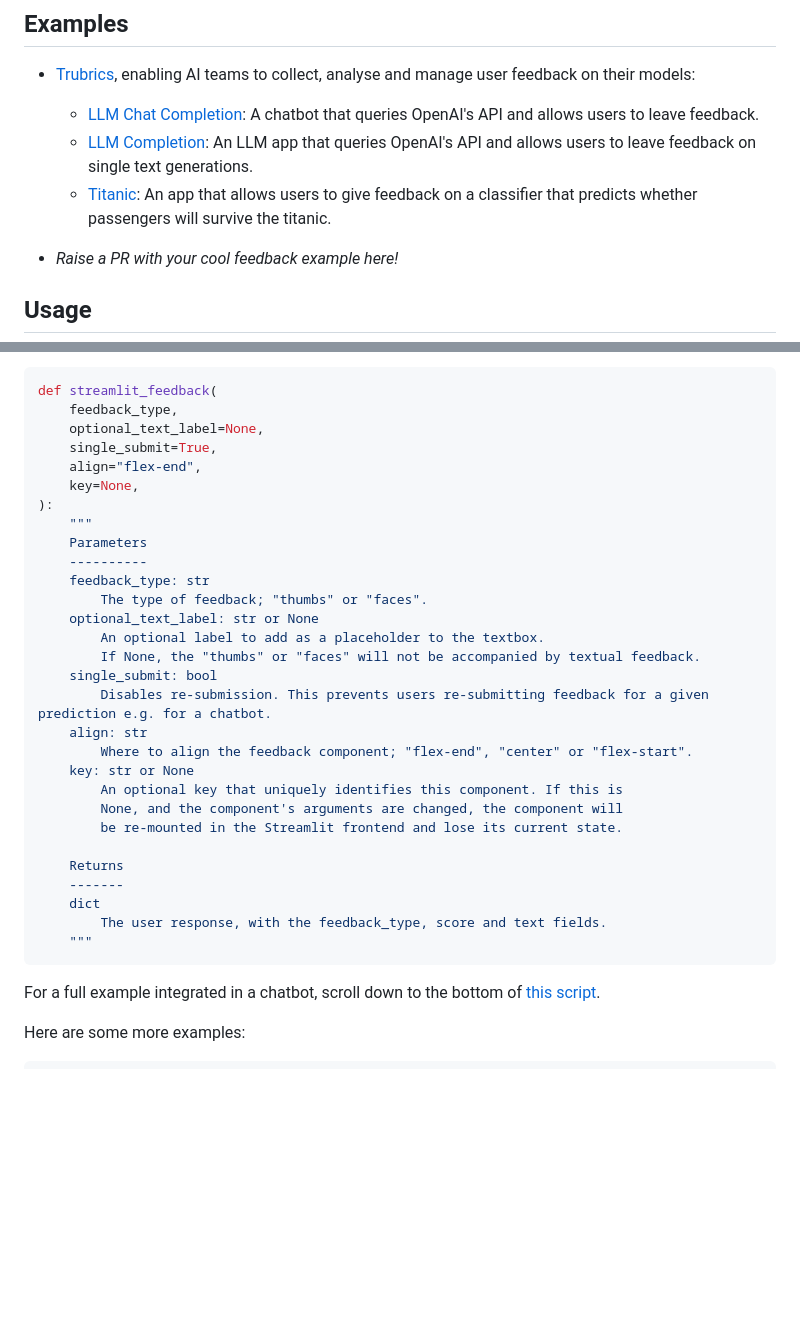
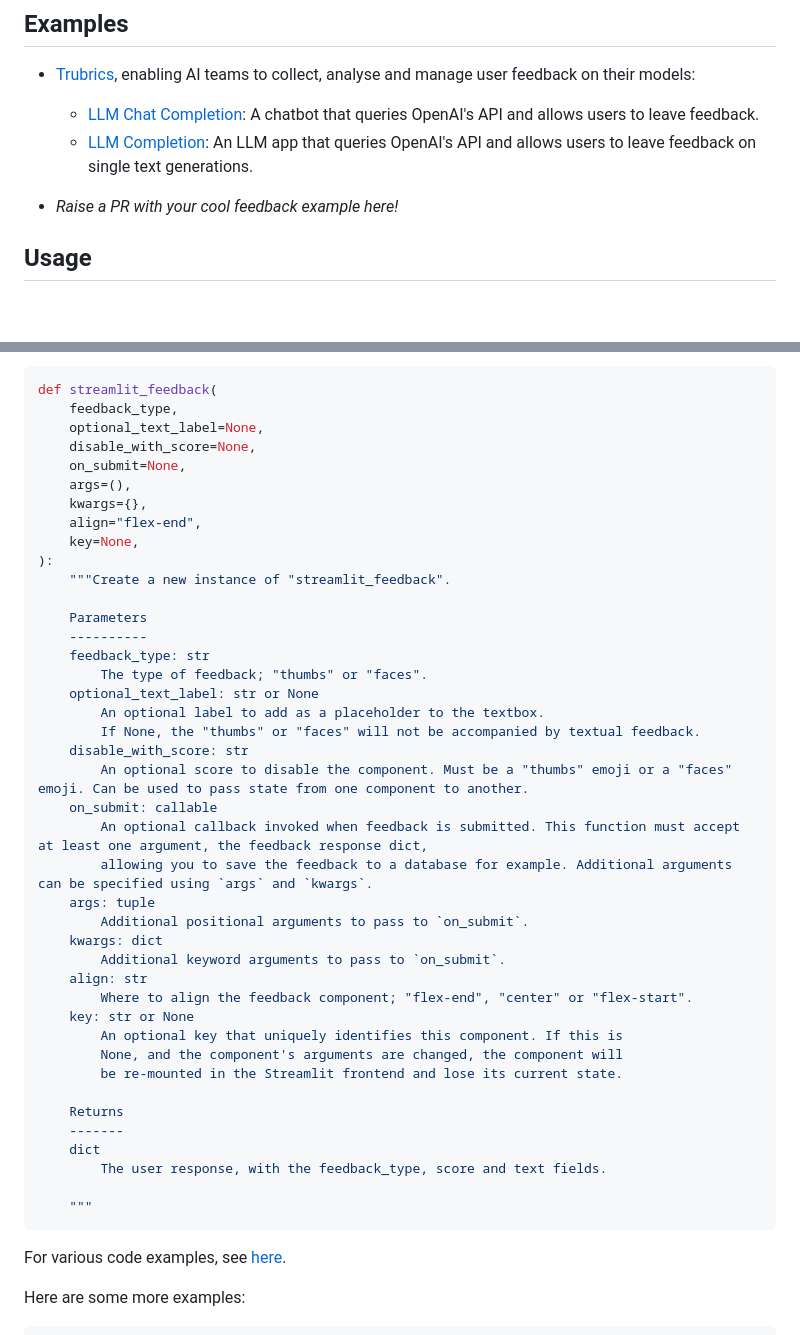
Before and after one commit to trubrics/streamlit-feedback, a Markdown page: README.md, 2 parts joined by grey strips. Drawn GitHub-style; blank space fills up the shorter version.

Commit message:
fix readme with new arguments

````diff
--- a/README.md
+++ b/README.md
@@ -14,7 +14,6 @@ pip install streamlit-feedback
 
     - [LLM Chat Completion](https://trubrics-llm-example-chatbot.streamlit.app/): A chatbot that queries OpenAI's API and allows users to leave feedback.
     - [LLM Completion](https://trubrics-llm-example.streamlit.app/): An LLM app that queries OpenAI's API and allows users to leave feedback on single text generations.
-    - [Titanic](https://trubrics-titanic-example.streamlit.app/): An app that allows users to give feedback on a classifier that predicts whether passengers will survive the titanic.
 
 - *Raise a PR with your cool feedback example here!*
 
@@ -36,11 +35,15 @@ It can be used with these parameters:
 def streamlit_feedback(
     feedback_type,
     optional_text_label=None,
-    single_submit=True,
+    disable_with_score=None,
+    on_submit=None,
+    args=(),
+    kwargs={},
     align="flex-end",
     key=None,
 ):
-    """
+    """Create a new instance of "streamlit_feedback".
+
     Parameters
     ----------
     feedback_type: str
@@ -48,8 +51,15 @@ def streamlit_feedback(
     optional_text_label: str or None
         An optional label to add as a placeholder to the textbox.
         If None, the "thumbs" or "faces" will not be accompanied by textual feedback.
-    single_submit: bool
-        Disables re-submission. This prevents users re-submitting feedback for a given prediction e.g. for a chatbot.
+    disable_with_score: str
+        An optional score to disable the component. Must be a "thumbs" emoji or a "faces" emoji. Can be used to pass state from one component to another.
+    on_submit: callable
+        An optional callback invoked when feedback is submitted. This function must accept at least one argument, the feedback response dict,
+        allowing you to save the feedback to a database for example. Additional arguments can be specified using `args` and `kwargs`.
+    args: tuple
+        Additional positional arguments to pass to `on_submit`.
+    kwargs: dict
+        Additional keyword arguments to pass to `on_submit`.
     align: str
         Where to align the feedback component; "flex-end", "center" or "flex-start".
     key: str or None
@@ -61,10 +71,11 @@ def streamlit_feedback(
     -------
     dict
         The user response, with the feedback_type, score and text fields.
+
     """
 ```
 
-For a full example integrated in a chatbot, scroll down to the bottom of [this script](streamlit_feedback/__init__.py).
+For various code examples, see [here](streamlit_feedback/examples.py).
 
 Here are some more examples:
 
````
